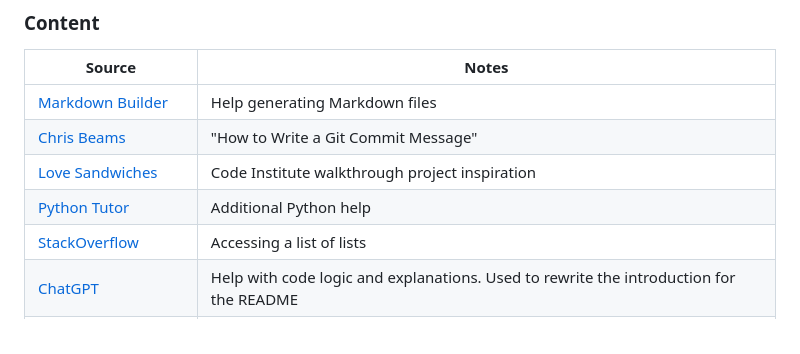
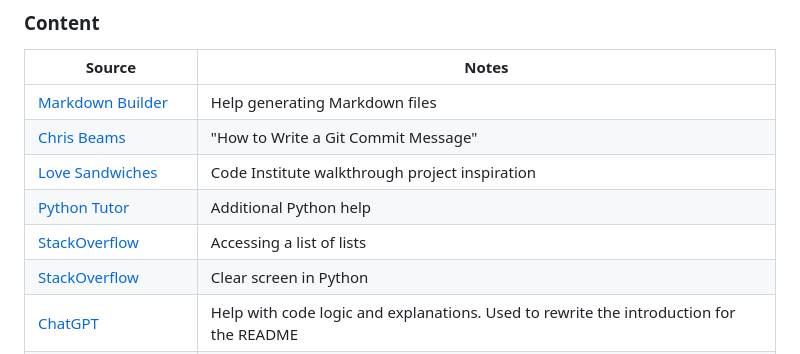
Before and after one commit to Gary-Burke/quizmaster, a Markdown page: README.md, the part around the change. Rendered like a GitHub page.

Commit message:
Update README credits

```diff
--- a/README.md
+++ b/README.md
@@ -337,6 +337,7 @@ There are no remaining major differences between the local version when compared
 | [Love Sandwiches](https://codeinstitute.net) | Code Institute walkthrough project inspiration |
 | [Python Tutor](https://pythontutor.com) | Additional Python help |
 | [StackOverflow](https://stackoverflow.com/a/18449421/30846754) | Accessing a list of lists |
+| [StackOverflow](https://stackoverflow.com/a/50921841) | Clear screen in Python |
 | [ChatGPT](https://chatgpt.com) | Help with code logic and explanations. Used to rewrite the introduction for the README |
 | [Towards Data Science](https://towardsdatascience.com/20-newbie-mistakes-that-even-skilled-python-programmers-make-6879048731a4/) | 20 Newbie Mistakes that Even Skilled Python Programmers Make |
 
```
